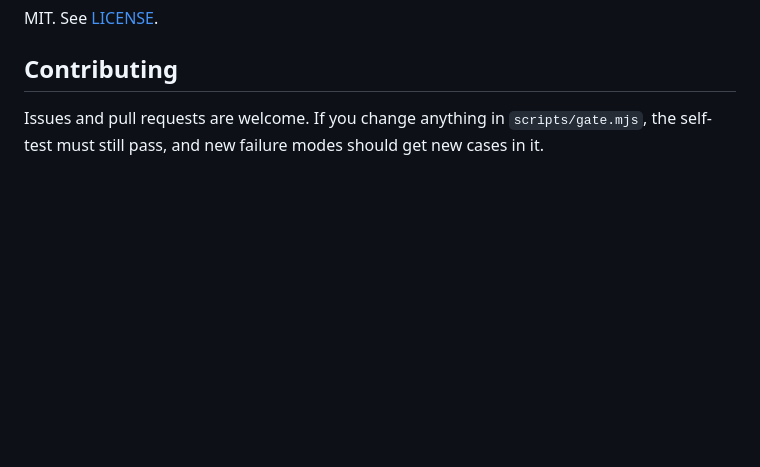
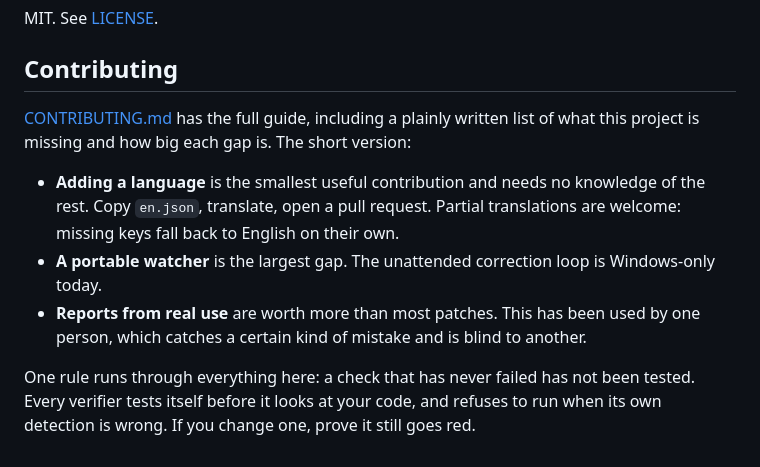
Before and after one commit to trabalhorobsonsilveirajr/collaborative-review, a Markdown page: README.md, the part around the change. GitHub-like rendering; blank space fills up the shorter version.

```diff
--- a/README.md
+++ b/README.md
@@ -202,5 +202,17 @@ MIT. See [LICENSE](LICENSE).
 
 ## Contributing
 
-Issues and pull requests are welcome. If you change anything in `scripts/gate.mjs`, the
-self-test must still pass, and new failure modes should get new cases in it.
+[CONTRIBUTING.md](CONTRIBUTING.md) has the full guide, including a plainly written list
+of what this project is missing and how big each gap is. The short version:
+
+* **Adding a language** is the smallest useful contribution and needs no knowledge of
+  the rest. Copy `en.json`, translate, open a pull request. Partial translations are
+  welcome: missing keys fall back to English on their own.
+* **A portable watcher** is the largest gap. The unattended correction loop is
+  Windows-only today.
+* **Reports from real use** are worth more than most patches. This has been used by one
+  person, which catches a certain kind of mistake and is blind to another.
+
+One rule runs through everything here: a check that has never failed has not been
+tested. Every verifier tests itself before it looks at your code, and refuses to run
+when its own detection is wrong. If you change one, prove it still goes red.
```
Also changed, not shown: CONTRIBUTING.md (added, +171 -0 lines).
